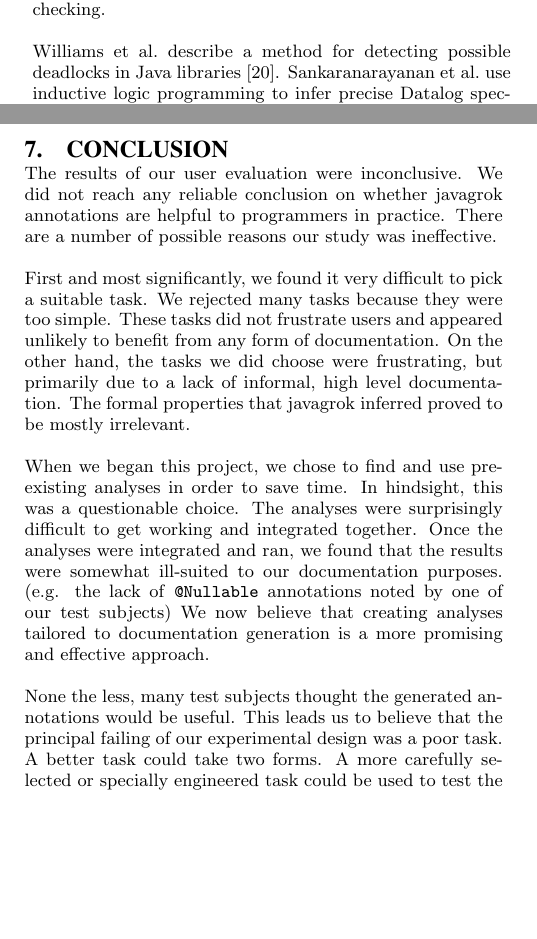
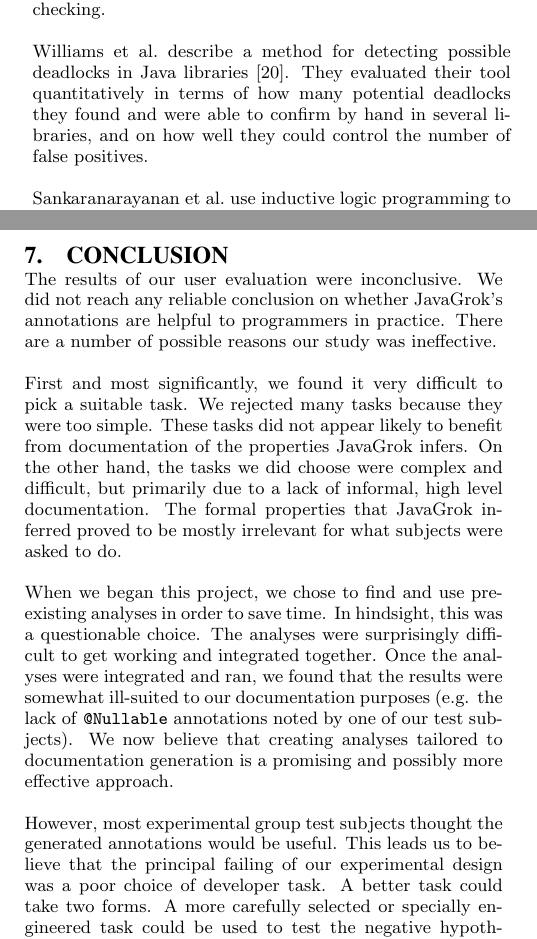
Before and after one commit to samskivert/javagrok, a LaTeX paper (docs/report/javagrok.tex, which reads docs/report/conclusion.tex, docs/report/related.tex): two parts of the columns of pages 6 and 7 of 8, joined at a grey line, cut so that both start at the same text, the shorter picture padded with empty space. Compiled offline with pdfLaTeX.

Commit message:
Last round of edits, pre-spell-check

```diff
--- a/docs/report/conclusion.tex
+++ b/docs/report/conclusion.tex
@@ -1,9 +1,27 @@
 \section{Conclusion}
 
-The results of our user evaluation were inconclusive.  We did not reach any reliable conclusion on whether javagrok annotations are helpful to programmers in practice.  There are a number of possible reasons our study was ineffective.
+The results of our user evaluation were inconclusive.  We did not reach any
+reliable conclusion on whether JavaGrok's annotations are helpful to programmers
+in practice.  There are a number of possible reasons our study was ineffective.
 
-First and most significantly, we found it very difficult to pick a suitable task.  We rejected many tasks because they were too simple.  These tasks did not frustrate users and appeared unlikely to benefit from any form of documentation.  On the other hand, the tasks we did choose were frustrating, but primarily due to a lack of informal, high level documentation.  The formal properties that javagrok inferred proved to be mostly irrelevant.
+First and most significantly, we found it very difficult to pick a suitable
+task.  We rejected many tasks because they were too simple.  These tasks did not
+appear likely to benefit from documentation of the properties JavaGrok infers.
+On the other hand, the tasks we did choose were complex and difficult, but primarily due
+to a lack of informal, high level documentation.  The formal properties that
+JavaGrok inferred proved to be mostly irrelevant for what subjects were asked to
+do.
 
-When we began this project, we chose to find and use pre-existing analyses in order to save time.  In hindsight, this was a questionable choice.  The analyses were surprisingly difficult to get working and integrated together.  Once the analyses were integrated and ran, we found that the results were somewhat ill-suited to our documentation purposes. (e.g. the lack of \texttt{@Nullable} annotations noted by one of our test subjects) We now believe that creating analyses tailored to documentation generation is a more promising and effective approach.
+When we began this project, we chose to find and use pre-existing analyses in
+order to save time.  In hindsight, this was a questionable choice.  The analyses
+were surprisingly difficult to get working and integrated together.  Once the
+analyses were integrated and ran, we found that the results were somewhat
+ill-suited to our documentation purposes (e.g. the lack of \texttt{@Nullable}
+annotations noted by one of our test subjects). We now believe that creating
+analyses tailored to documentation generation is a promising and possibly more effective
+approach.
 
-None the less, many test subjects thought the generated annotations would be useful.  This leads us to believe that the principal failing of our experimental design was a poor task.  A better task could take two forms.  A more carefully selected or specially engineered task could be used to test the negative hypothesis:  Automatically generated documentation annotations are not useful in a wide variety of situations and tasks.  If JavaGrok fails to help users understand optimistically selected use-cases, we can conclude that it is unlikely to help users at all.  However, demonstrating the positive hypothesis will likely be more difficult.  For realistic programming tasks the annotations may only be useful once in every fifty times a developer refers to the documentation.  For this reason we believe that a longer a longer in-situ industrial study is necessary to provide meaningful positive conclusions.
+However, most experimental group test subjects thought the generated annotations would be
+useful.  This leads us to believe that the principal failing of our experimental
+design was a poor choice of developer task.  A better task could take two forms.  A more carefully
+selected or specially engineered task could be used to test the negative
--- a/docs/report/related.tex
+++ b/docs/report/related.tex
@@ -25,7 +25,12 @@ sense we are extracting and documenting the implicit contracts of libraries,
 while they extract the implicit contracts and present them for static checking.
 
 Williams et al.~describe a method for detecting possible deadlocks in Java
-libraries~\cite{deadlocklibs}.  Sankaranarayanan et al.~use inductive logic
+libraries~\cite{deadlocklibs}.  They evaluated their tool quantitatively in
+terms of how many potential deadlocks they found and were able to confirm by
+hand in several libraries, and on how well they could control the number of
+false positives.
+
+Sankaranarayanan et al.~use inductive logic
 programming to infer precise Datalog specifications of proper use of library
 APIs~\cite{mininglibspecs}.  Their work is intended for consumption by the
 developer, but they do not go so far as to modify whatever documentation a
```
Also changed, not shown: docs/report/conclusion.tex (8 more changed lines), docs/report/related.tex (19 more changed lines).
